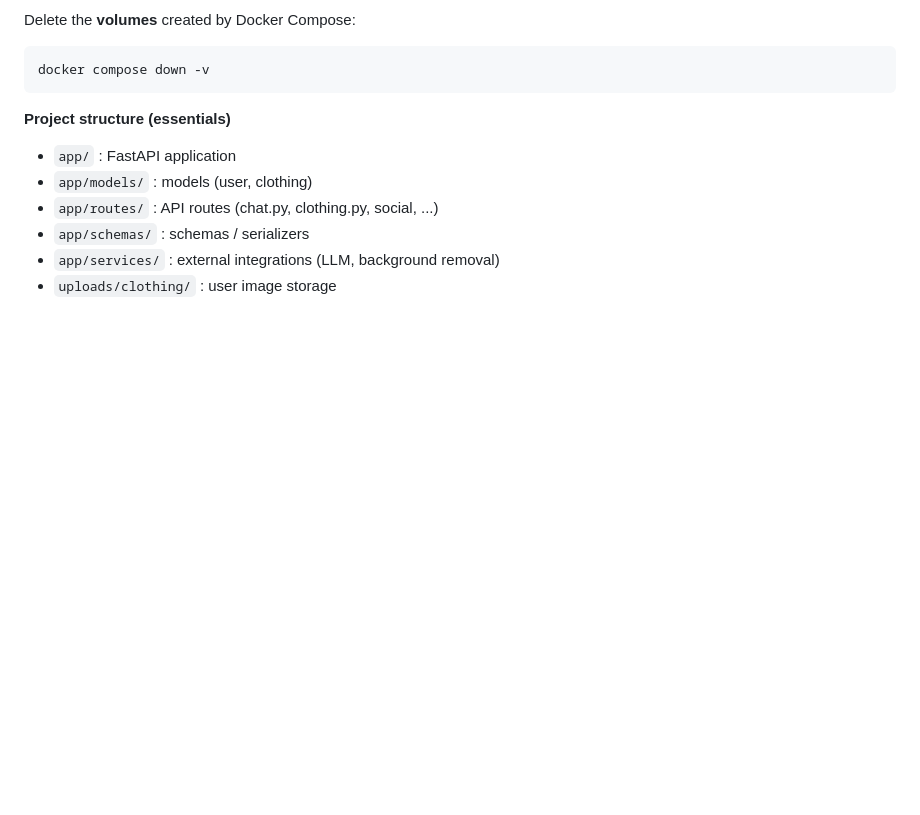
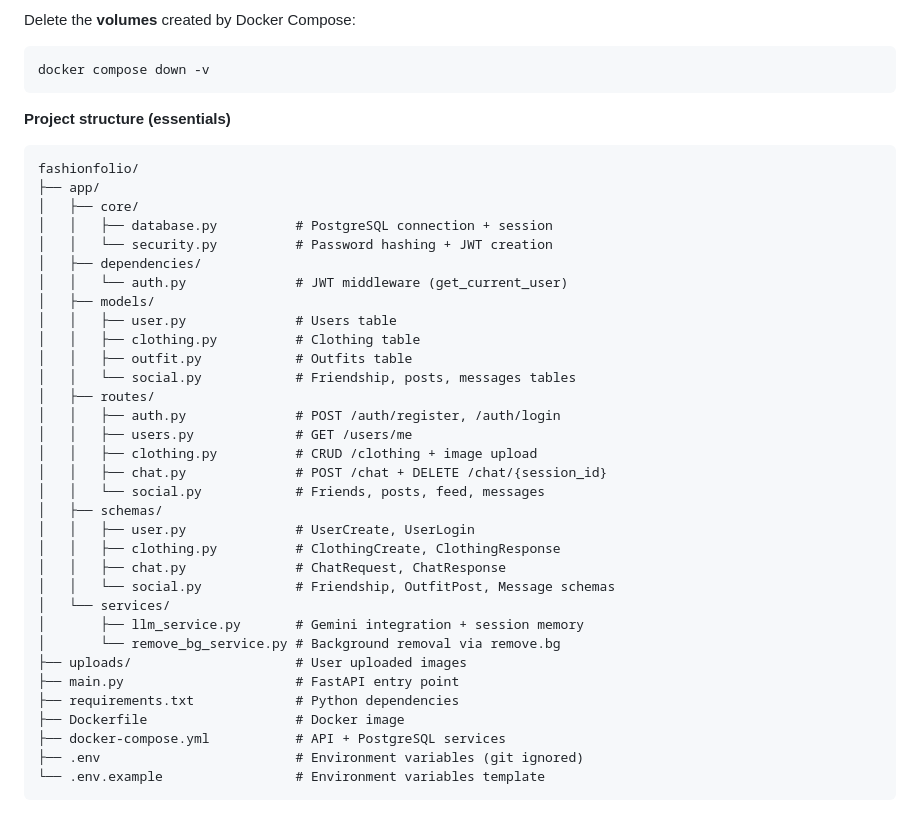
Before and after one commit to thomjap-school/FashionFolio, a Markdown page: README.md, the part around the change. Rendered like a GitHub page; blank space fills up the shorter version.

Commit message:
Edit README.md (structure has been added)

````diff
--- a/README.md
+++ b/README.md
@@ -506,9 +506,39 @@ docker compose down -v
 ```
 
 **Project structure (essentials)**
-- `app/` : FastAPI application
-- `app/models/` : models (user, clothing)
-- `app/routes/` : API routes (chat.py, clothing.py, social, ...)
-- `app/schemas/` : schemas / serializers
-- `app/services/` : external integrations (LLM, background removal)
-- `uploads/clothing/` : user image storage
+
+```
+fashionfolio/
+├── app/
+│   ├── core/
+│   │   ├── database.py          # PostgreSQL connection + session
+│   │   └── security.py          # Password hashing + JWT creation
+│   ├── dependencies/
+│   │   └── auth.py              # JWT middleware (get_current_user)
+│   ├── models/
+│   │   ├── user.py              # Users table
+│   │   ├── clothing.py          # Clothing table
+│   │   ├── outfit.py            # Outfits table
+│   │   └── social.py            # Friendship, posts, messages tables
+│   ├── routes/
+│   │   ├── auth.py              # POST /auth/register, /auth/login
+│   │   ├── users.py             # GET /users/me
+│   │   ├── clothing.py          # CRUD /clothing + image upload
+│   │   ├── chat.py              # POST /chat + DELETE /chat/{session_id}
+│   │   └── social.py            # Friends, posts, feed, messages
+│   ├── schemas/
+│   │   ├── user.py              # UserCreate, UserLogin
+│   │   ├── clothing.py          # ClothingCreate, ClothingResponse
+│   │   ├── chat.py              # ChatRequest, ChatResponse
+│   │   └── social.py            # Friendship, OutfitPost, Message schemas
+│   └── services/
+│       ├── llm_service.py       # Gemini integration + session memory
+│       └── remove_bg_service.py # Background removal via remove.bg
+├── uploads/                     # User uploaded images
+├── main.py                      # FastAPI entry point
+├── requirements.txt             # Python dependencies
+├── Dockerfile                   # Docker image
+├── docker-compose.yml           # API + PostgreSQL services
+├── .env                         # Environment variables (git ignored)
+└── .env.example                 # Environment variables template
+```
````
